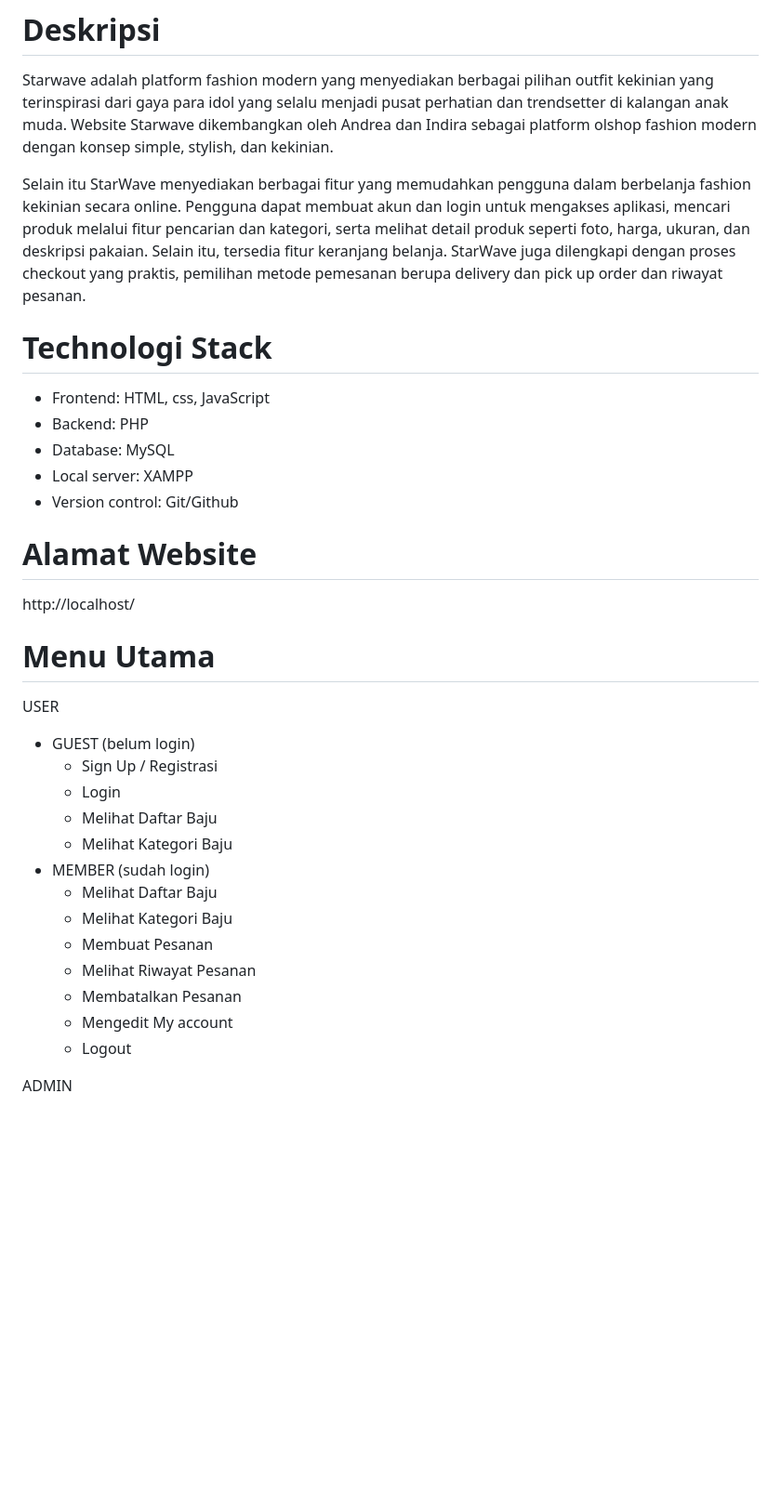
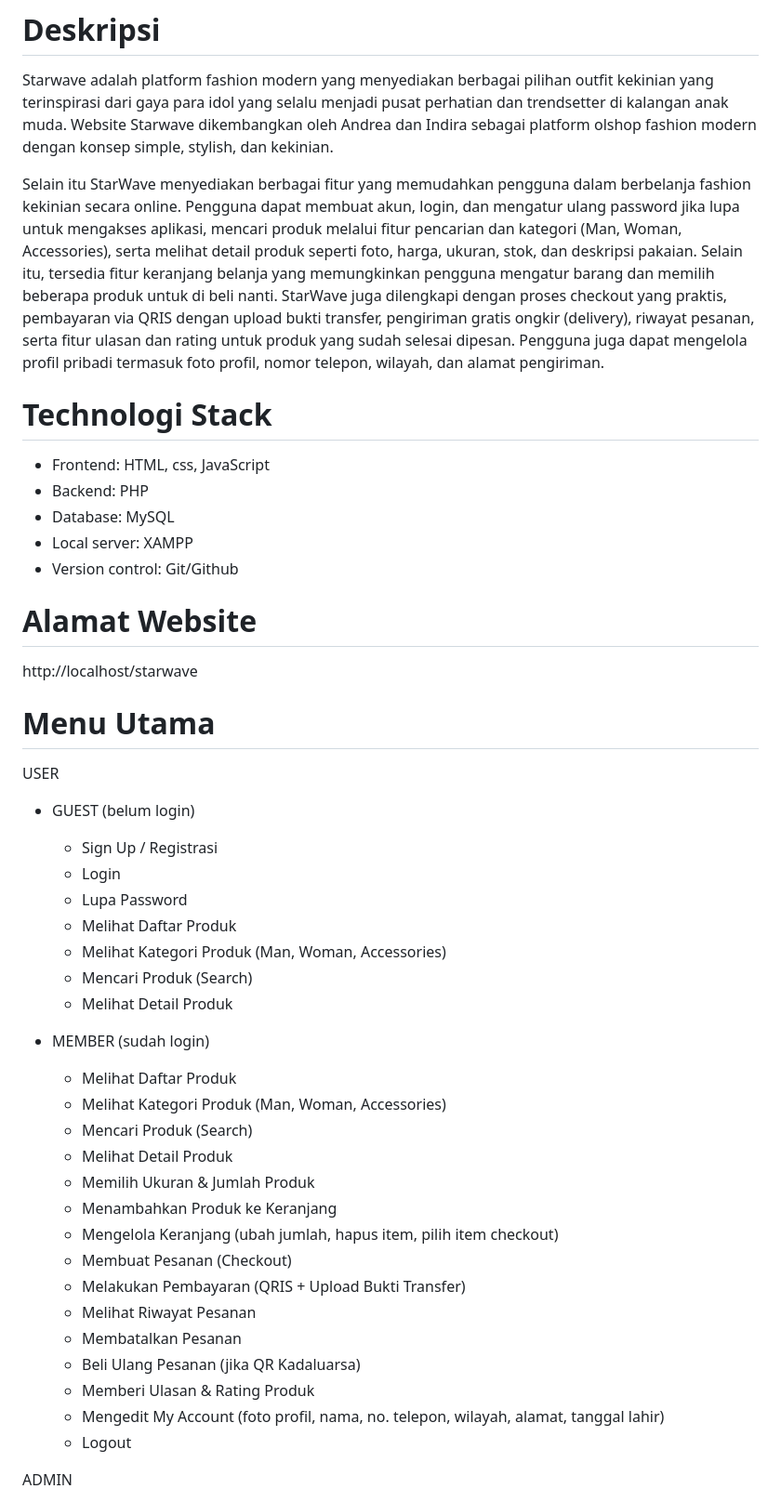
Before and after one commit to andreacorinaaa/Starwave, a Markdown page: README.md, the part around one of its changes. Shown at 93% size. GitHub-like rendering; blank space fills up the shorter version.

```diff
--- a/README.md
+++ b/README.md
@@ -4,7 +4,7 @@ Sistem Informasi Penjualan Fashion Modern Berbasis Web, Fashion Modern untuk Set
 # Deskripsi
 Starwave adalah platform fashion modern yang menyediakan berbagai pilihan outfit kekinian yang terinspirasi dari gaya para idol yang selalu menjadi pusat perhatian dan trendsetter di kalangan anak muda. Website Starwave dikembangkan oleh Andrea dan Indira sebagai platform olshop fashion modern dengan konsep simple, stylish, dan kekinian.
 
-Selain itu StarWave menyediakan berbagai fitur yang memudahkan pengguna dalam berbelanja fashion kekinian secara online. Pengguna dapat membuat akun dan login untuk mengakses aplikasi, mencari produk melalui fitur pencarian dan kategori, serta melihat detail produk seperti foto, harga, ukuran, dan deskripsi pakaian. Selain itu, tersedia fitur keranjang belanja. StarWave juga dilengkapi dengan proses checkout yang praktis, pemilihan metode pemesanan berupa delivery dan pick up order dan riwayat pesanan.
+Selain itu StarWave menyediakan berbagai fitur yang memudahkan pengguna dalam berbelanja fashion kekinian secara online. Pengguna dapat membuat akun, login, dan mengatur ulang password jika lupa untuk mengakses aplikasi, mencari produk melalui fitur pencarian dan kategori (Man, Woman, Accessories), serta melihat detail produk seperti foto, harga, ukuran, stok, dan deskripsi pakaian. Selain itu, tersedia fitur keranjang belanja yang memungkinkan pengguna mengatur barang dan memilih beberapa produk untuk di beli nanti. StarWave juga dilengkapi dengan proses checkout yang praktis, pembayaran via QRIS dengan upload bukti transfer, pengiriman gratis ongkir (delivery), riwayat pesanan, serta fitur ulasan dan rating untuk produk yang sudah selesai dipesan. Pengguna juga dapat mengelola profil pribadi termasuk foto profil, nomor telepon, wilayah, dan alamat pengiriman.
 
 # Technologi Stack
   - Frontend: HTML, css, JavaScript
@@ -14,22 +14,34 @@ Selain itu StarWave menyediakan berbagai fitur yang memudahkan pengguna dalam be
   - Version control: Git/Github
 
 # Alamat Website
-http://localhost/
+http://localhost/starwave
 
 # Menu Utama
 USER
   - GUEST (belum login)
     - Sign Up / Registrasi
     - Login
-    - Melihat Daftar Baju
-    - Melihat Kategori Baju
+    - Lupa Password
+    - Melihat Daftar Produk
+    - Melihat Kategori Produk (Man, Woman, Accessories)
+    - Mencari Produk (Search)
+    - Melihat Detail Produk
+
   - MEMBER (sudah login)
-    - Melihat Daftar Baju
-    - Melihat Kategori Baju
-    - Membuat Pesanan
+    - Melihat Daftar Produk
+    - Melihat Kategori Produk (Man, Woman, Accessories)
+    - Mencari Produk (Search)
+    - Melihat Detail Produk
+    - Memilih Ukuran & Jumlah Produk
+    - Menambahkan Produk ke Keranjang
+    - Mengelola Keranjang (ubah jumlah, hapus item, pilih item checkout)
+    - Membuat Pesanan (Checkout)
+    - Melakukan Pembayaran (QRIS + Upload Bukti Transfer)
     - Melihat Riwayat Pesanan
     - Membatalkan Pesanan
-    - Mengedit My account
+    - Beli Ulang Pesanan (jika QR Kadaluarsa)
+    - Memberi Ulasan & Rating Produk
+    - Mengedit My Account (foto profil, nama, no. telepon, wilayah, alamat, tanggal lahir)
     - Logout
 
 ADMIN
```
Also changed, not shown: other parts of README.md (+96 -34 lines).
